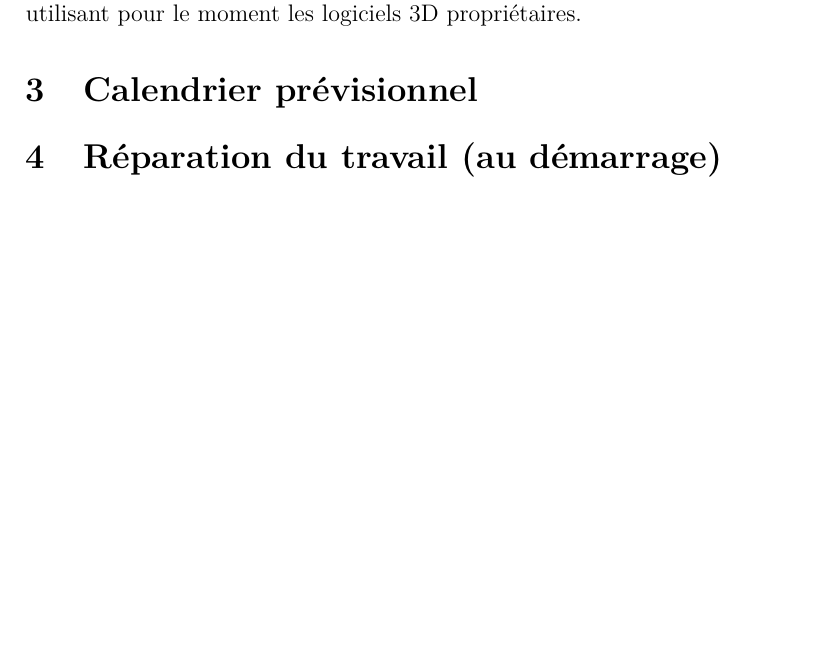
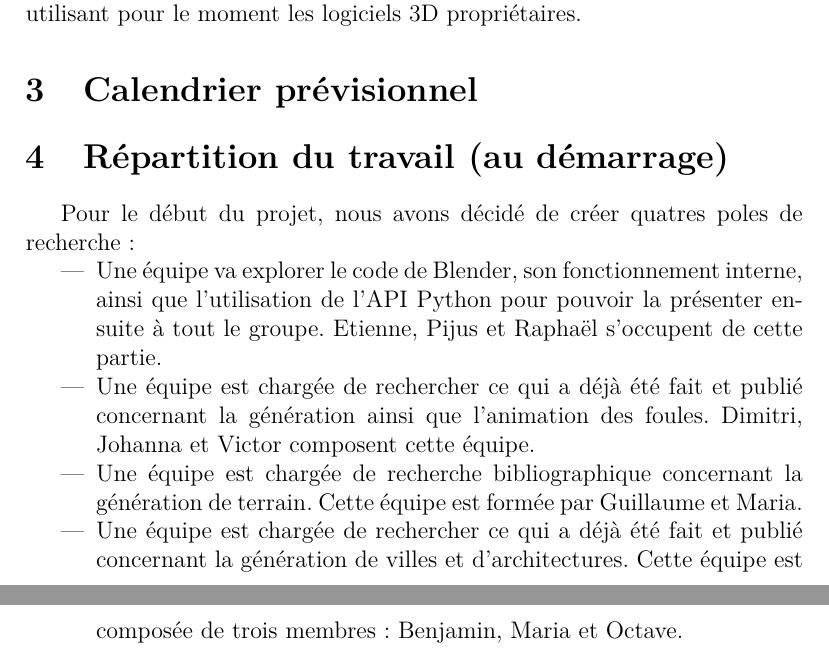
Before and after one commit to blendit/pib, a LaTeX document (Presentation.tex): part of page 2 of 3 before the commit and two parts of pages 2 and 3 of 4 after it, the two joined at a grey line, cut so that both start at the same text, the shorter picture padded with empty space. Compiled offline with pdfLaTeX.

Commit message:
Repartition of the work at the beginning

```diff
--- a/Presentation.tex
+++ b/Presentation.tex
@@ -42,9 +42,15 @@ Le public visé est donc même déjà formé : les infographistes utilisant Blen
 
 \section{Calendrier prévisionnel}
 
-\section{Réparation du travail (au démarrage)}
+\section{Répartition du travail (au démarrage)}
 
-
+Pour le début du projet, nous avons décidé de créer quatres poles de recherche :
+\begin{itemize}
+\item Une équipe va explorer le code de Blender, son fonctionnement interne, ainsi que l'utilisation de l'API Python pour pouvoir la présenter ensuite à tout le groupe. Etienne, Pijus et Raphaël s'occupent de cette partie.
+\item Une équipe est chargée de rechercher ce qui a déjà été fait et publié concernant la génération ainsi que l'animation des foules. Dimitri, Johanna et Victor composent cette équipe.
+\item Une équipe est chargée de recherche bibliographique concernant la génération de terrain. Cette équipe est formée par Guillaume et Maria.
+\item Une équipe est chargée de rechercher ce qui a déjà été fait et publié concernant la génération de villes et d'architectures. Cette équipe est composée de trois membres : Benjamin, Maria et Octave.
+\end{itemize}
 
 \newpage
 
```
